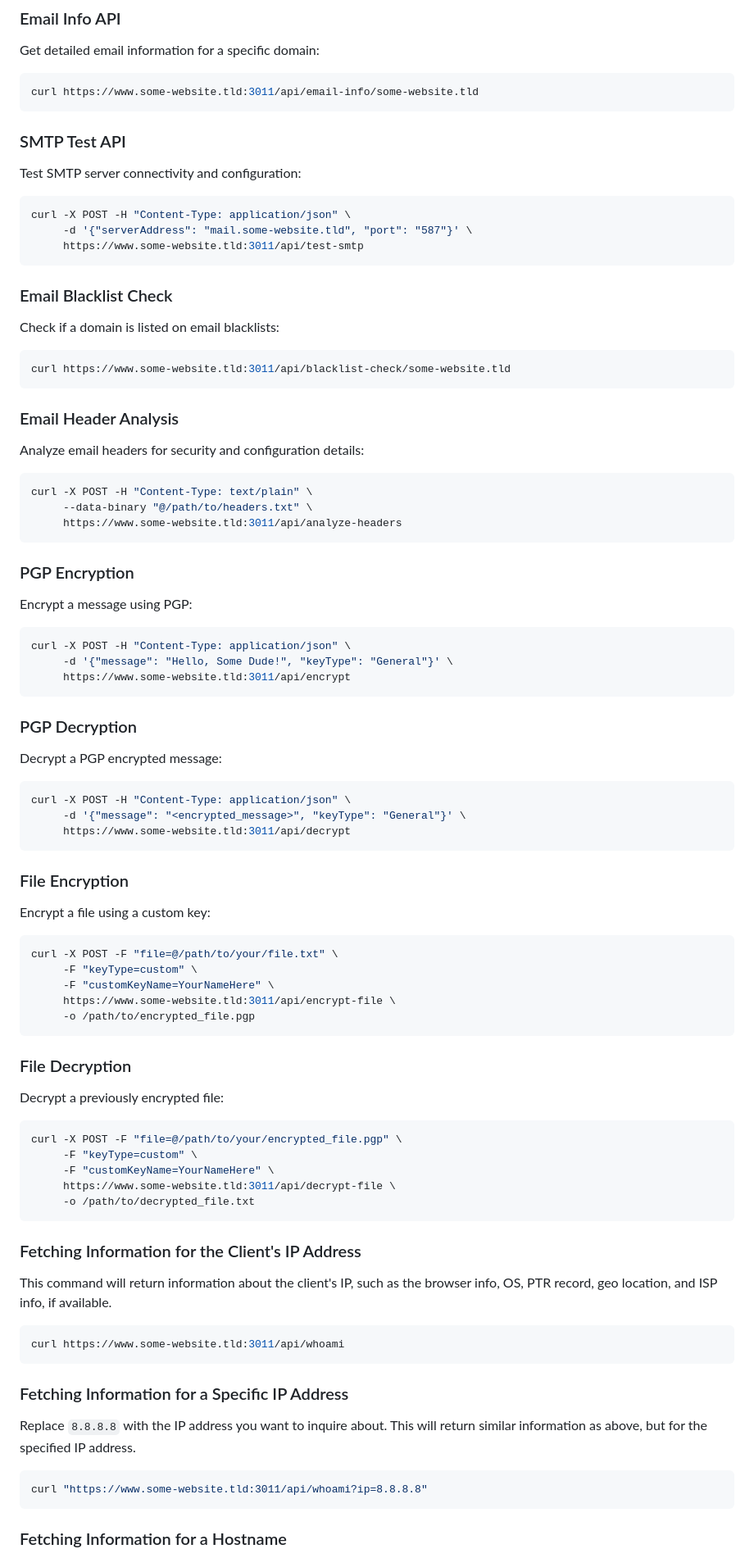
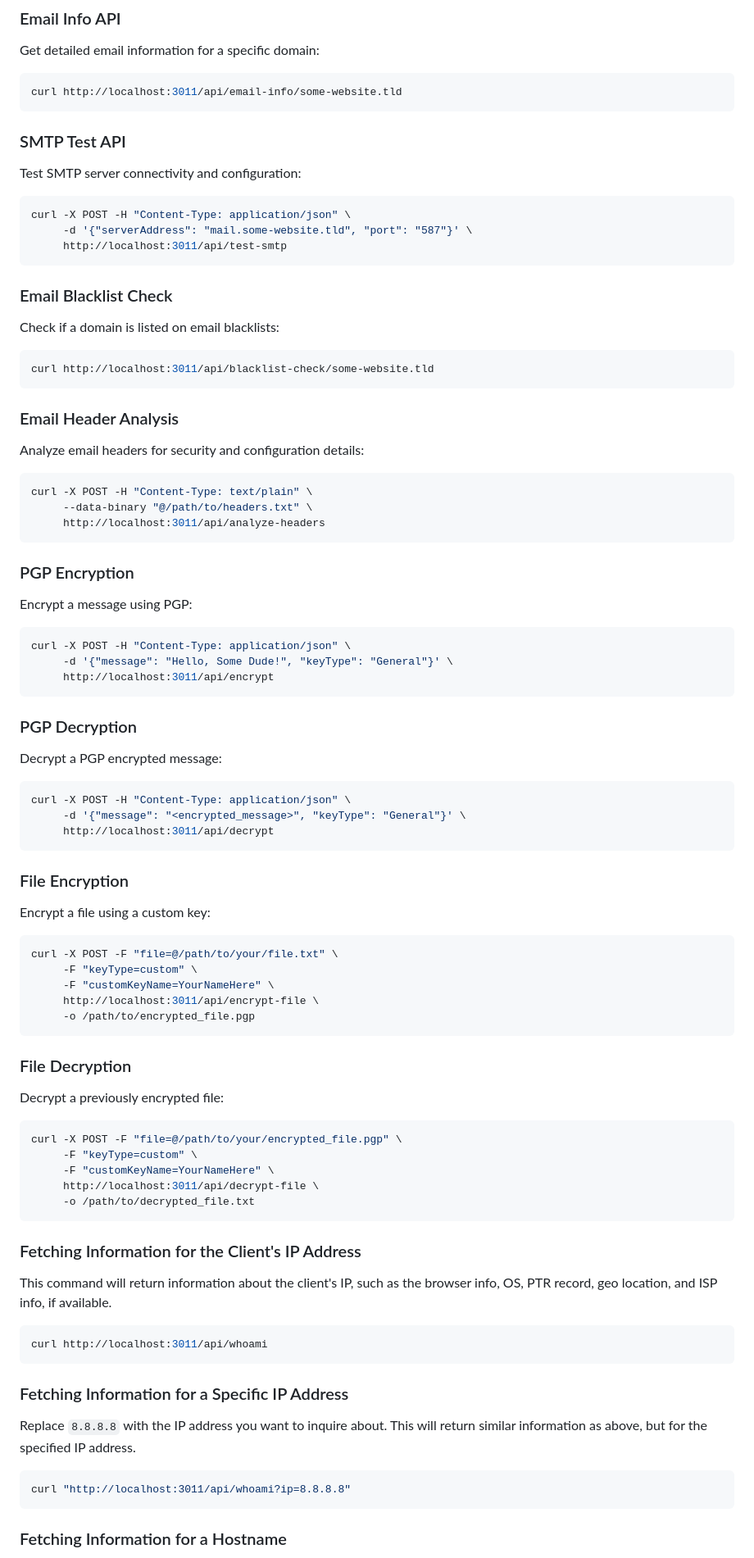
Before and after one commit to busybox42/evilapi, a Markdown page: examples/README.md, the part around the change printed below. Shown: that part at 82% size. Rendered like a GitHub page.

````diff
--- a/examples/README.md
+++ b/examples/README.md
@@ -7,7 +7,7 @@ Below are examples of how to use the API endpoints with `curl` commands. For mor
 Get detailed email information for a specific domain:
 
 ```bash
-curl https://www.some-website.tld:3011/api/email-info/some-website.tld
+curl http://localhost:3011/api/email-info/some-website.tld
 ```
 
 ### SMTP Test API
@@ -17,7 +17,7 @@ Test SMTP server connectivity and configuration:
 ```bash
 curl -X POST -H "Content-Type: application/json" \
      -d '{"serverAddress": "mail.some-website.tld", "port": "587"}' \
-     https://www.some-website.tld:3011/api/test-smtp
+     http://localhost:3011/api/test-smtp
 ```
 
 ### Email Blacklist Check
@@ -25,7 +25,7 @@ curl -X POST -H "Content-Type: application/json" \
 Check if a domain is listed on email blacklists:
 
 ```bash
-curl https://www.some-website.tld:3011/api/blacklist-check/some-website.tld
+curl http://localhost:3011/api/blacklist-check/some-website.tld
 ```
 
 ### Email Header Analysis
@@ -35,7 +35,7 @@ Analyze email headers for security and configuration details:
 ```bash
 curl -X POST -H "Content-Type: text/plain" \
      --data-binary "@/path/to/headers.txt" \
-     https://www.some-website.tld:3011/api/analyze-headers
+     http://localhost:3011/api/analyze-headers
 ```
 
 ### PGP Encryption
@@ -45,7 +45,7 @@ Encrypt a message using PGP:
 ```bash
 curl -X POST -H "Content-Type: application/json" \
      -d '{"message": "Hello, Some Dude!", "keyType": "General"}' \
-     https://www.some-website.tld:3011/api/encrypt
+     http://localhost:3011/api/encrypt
 ```
 
 ### PGP Decryption
@@ -55,7 +55,7 @@ Decrypt a PGP encrypted message:
 ```bash
 curl -X POST -H "Content-Type: application/json" \
      -d '{"message": "<encrypted_message>", "keyType": "General"}' \
-     https://www.some-website.tld:3011/api/decrypt
+     http://localhost:3011/api/decrypt
 ```
 
 ### File Encryption
@@ -66,7 +66,7 @@ Encrypt a file using a custom key:
 curl -X POST -F "file=@/path/to/your/file.txt" \
      -F "keyType=custom" \
      -F "customKeyName=YourNameHere" \
-     https://www.some-website.tld:3011/api/encrypt-file \
+     http://localhost:3011/api/encrypt-file \
      -o /path/to/encrypted_file.pgp
 ```
 
@@ -78,7 +78,7 @@ Decrypt a previously encrypted file:
 curl -X POST -F "file=@/path/to/your/encrypted_file.pgp" \
      -F "keyType=custom" \
      -F "customKeyName=YourNameHere" \
-     https://www.some-website.tld:3011/api/decrypt-file \
+     http://localhost:3011/api/decrypt-file \
      -o /path/to/decrypted_file.txt
 ```
 
@@ -87,7 +87,7 @@ curl -X POST -F "file=@/path/to/your/encrypted_file.pgp" \
 This command will return information about the client's IP, such as the browser info, OS, PTR record, geo location, and ISP info, if available.
 
 ```bash
-curl https://www.some-website.tld:3011/api/whoami
+curl http://localhost:3011/api/whoami
 ```
 
 ### Fetching Information for a Specific IP Address
@@ -95,7 +95,7 @@ curl https://www.some-website.tld:3011/api/whoami
 Replace `8.8.8.8` with the IP address you want to inquire about. This will return similar information as above, but for the specified IP address.
 
 ```bash
-curl "https://www.some-website.tld:3011/api/whoami?ip=8.8.8.8"
+curl "http://localhost:3011/api/whoami?ip=8.8.8.8"
 ```
 
 ### Fetching Information for a Hostname
````
Also changed, not shown: other parts of examples/README.md (+38 -8 lines), docs/API_Documentation.md (+71 -0 lines).
